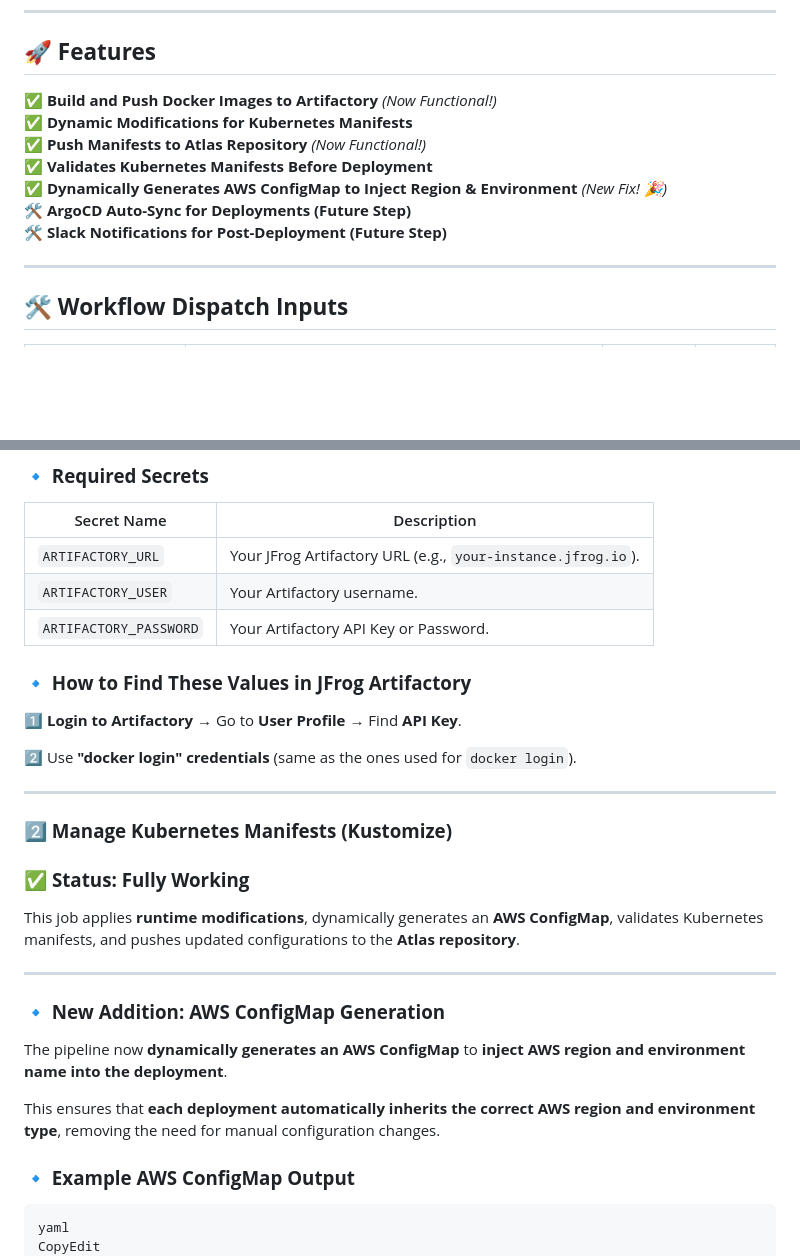
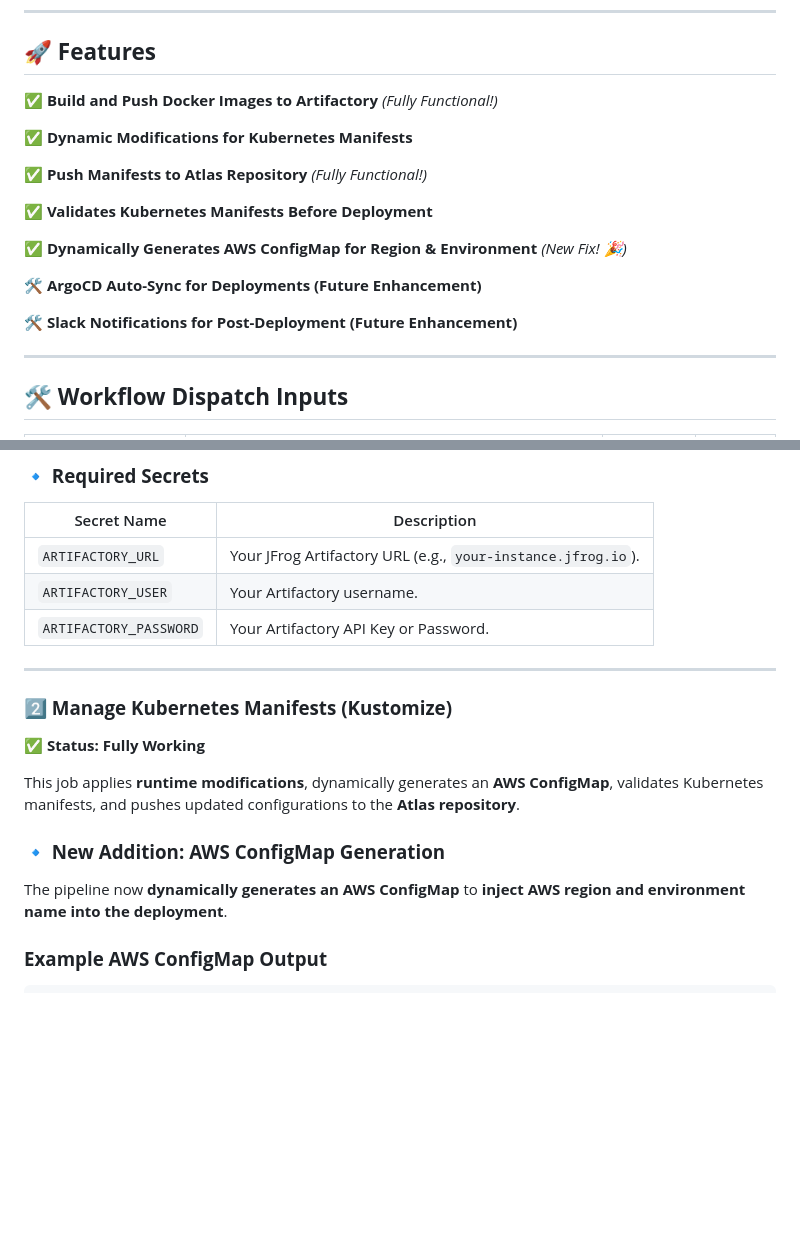
Before and after one commit to bgcodehub/k8s-actions-templates, a Markdown page: README.md, 2 parts joined by grey strips. Drawn GitHub-style; blank space fills up the shorter version.

````diff
--- a/README.md
+++ b/README.md
@@ -63,13 +71,19 @@ After setting up the workflow file and secrets, trigger the pipeline from GitHub
 
 ## **🚀 Features**
 
-✅ **Build and Push Docker Images to Artifactory** *(Now Functional!)*\
-✅ **Dynamic Modifications for Kubernetes Manifests**\
-✅ **Push Manifests to Atlas Repository** *(Now Functional!)*\
-✅ **Validates Kubernetes Manifests Before Deployment**\
-✅ **Dynamically Generates AWS ConfigMap to Inject Region & Environment** *(New Fix! 🎉)*\
-🛠 **ArgoCD Auto-Sync for Deployments (Future Step)**\
-🛠 **Slack Notifications for Post-Deployment (Future Step)**
+✅ **Build and Push Docker Images to Artifactory** *(Fully Functional!)*
+
+✅ **Dynamic Modifications for Kubernetes Manifests**
+
+✅ **Push Manifests to Atlas Repository** *(Fully Functional!)*
+
+✅ **Validates Kubernetes Manifests Before Deployment**
+
+✅ **Dynamically Generates AWS ConfigMap for Region & Environment** *(New Fix! 🎉)*
+
+🛠 **ArgoCD Auto-Sync for Deployments (Future Enhancement)**
+
+🛠 **Slack Notifications for Post-Deployment (Future Enhancement)**
 
 ---
 
@@ -113,33 +127,21 @@ This job **builds a Docker image**, runs **tests**, and **pushes it to JFrog Art
 | `ARTIFACTORY_USER` | Your Artifactory username. |
 | `ARTIFACTORY_PASSWORD` | Your Artifactory API Key or Password. |
 
-### **🔹 How to Find These Values in JFrog Artifactory**
-
-1️⃣ **Login to Artifactory** → Go to **User Profile** → Find **API Key**.
-
-2️⃣ Use **"docker login" credentials** (same as the ones used for `docker login`).
-
 ---
 
 ### **2️⃣ Manage Kubernetes Manifests (Kustomize)**
 
-### ✅ **Status: Fully Working**
+✅ **Status: Fully Working**
 
 This job applies **runtime modifications**, dynamically generates an **AWS ConfigMap**, validates Kubernetes manifests, and pushes updated configurations to the **Atlas repository**.
-
----
 
 ### **🔹 New Addition: AWS ConfigMap Generation**
 
 The pipeline now **dynamically generates an AWS ConfigMap** to **inject AWS region and environment name into the deployment**.
 
-This ensures that **each deployment automatically inherits the correct AWS region and environment type**, removing the need for manual configuration changes.
-
-### **🔹 Example AWS ConfigMap Output**
+### **Example AWS ConfigMap Output**
 
 ```yaml
-yaml
-CopyEdit
 apiVersion: v1
 kind: ConfigMap
 metadata:
````
Also changed, not shown: other parts of README.md (+56 -117 lines).
